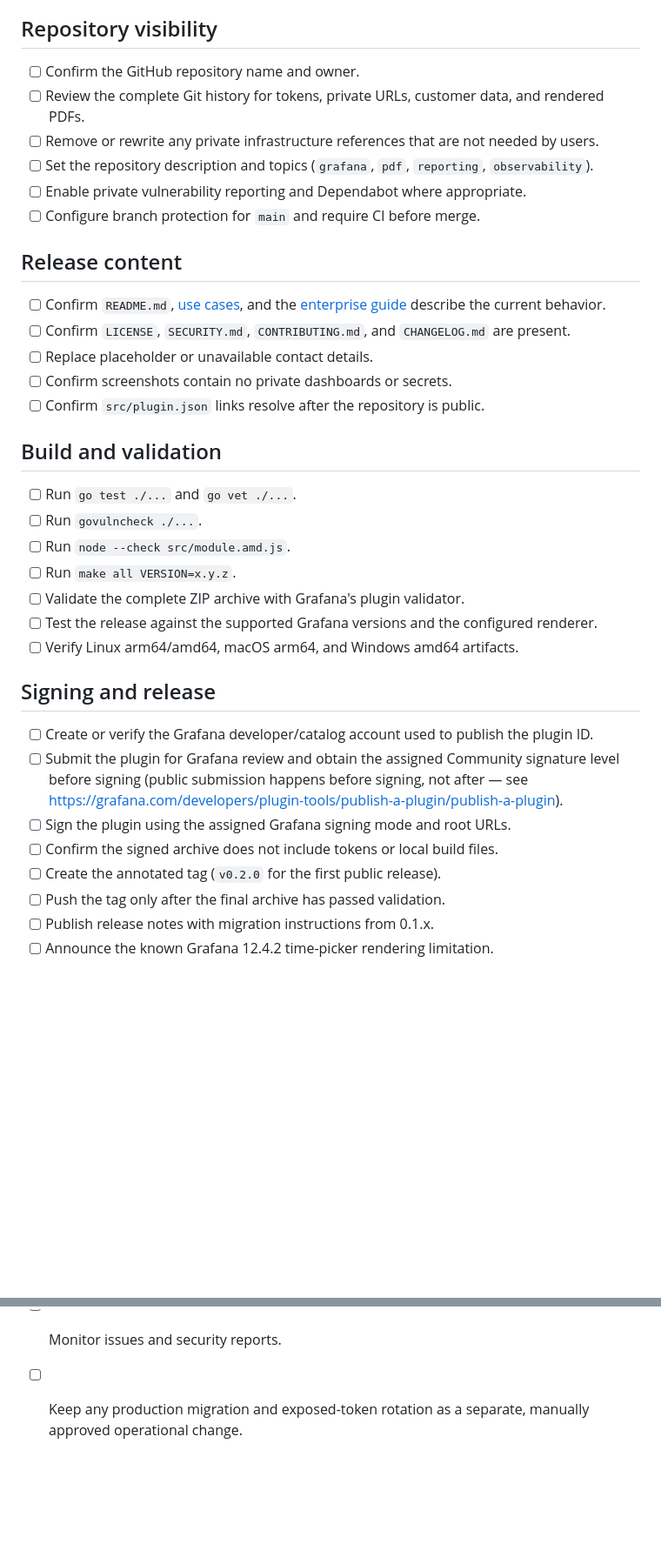
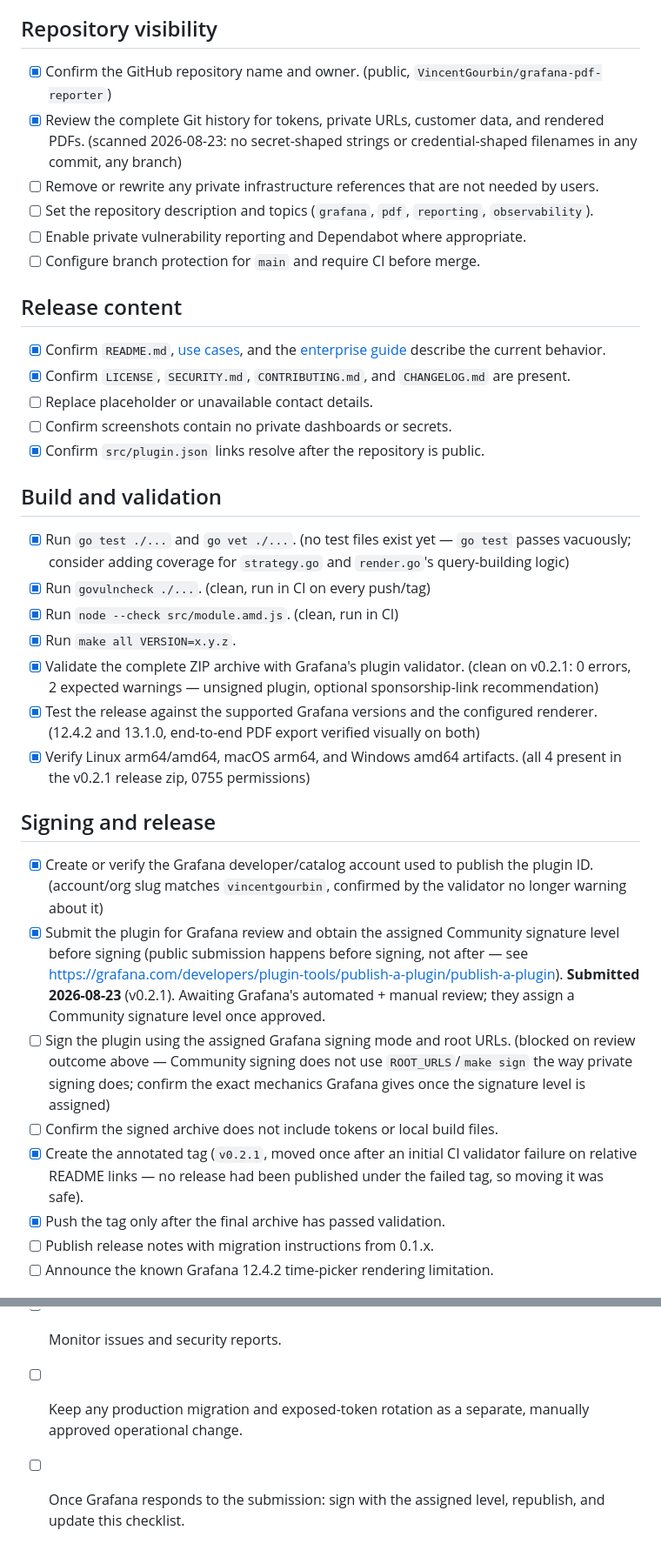
Before and after one commit to VincentGourbin/grafana-pdf-reporter, a Markdown page: docs/PUBLICATION.md, 2 parts joined by grey strips. Shown at 87% size. Drawn GitHub-style; blank space fills up the shorter version.

Commit message:
docs: record Catalog submission and update publication checklist
Submitted v0.2.1 for Grafana review on 2026-08-23. Checked off the
items actually verified this session (git history secret scan,
validator, multi-arch artifacts, cross-version testing) rather than
leaving them speculative.

```diff
--- a/docs/PUBLICATION.md
+++ b/docs/PUBLICATION.md
@@ -11,9 +11,10 @@ instead; it does not require a Grafana review.
 
 ## Repository visibility
 
-- [ ] Confirm the GitHub repository name and owner.
-- [ ] Review the complete Git history for tokens, private URLs, customer data,
-      and rendered PDFs.
+- [x] Confirm the GitHub repository name and owner. (public, `VincentGourbin/grafana-pdf-reporter`)
+- [x] Review the complete Git history for tokens, private URLs, customer data,
+      and rendered PDFs. (scanned 2026-08-23: no secret-shaped strings or
+      credential-shaped filenames in any commit, any branch)
 - [ ] Remove or rewrite any private infrastructure references that are not
       needed by users.
 - [ ] Set the repository description and topics (`grafana`, `pdf`, `reporting`,
@@ -23,37 +24,51 @@ instead; it does not require a Grafana review.
 
 ## Release content
 
-- [ ] Confirm `README.md`, [use cases](USE-CASES.md), and the
+- [x] Confirm `README.md`, [use cases](USE-CASES.md), and the
       [enterprise guide](DEPLOYMENT-ENTERPRISE.md) describe the current
       behavior.
-- [ ] Confirm `LICENSE`, `SECURITY.md`, `CONTRIBUTING.md`, and `CHANGELOG.md`
+- [x] Confirm `LICENSE`, `SECURITY.md`, `CONTRIBUTING.md`, and `CHANGELOG.md`
       are present.
 - [ ] Replace placeholder or unavailable contact details.
 - [ ] Confirm screenshots contain no private dashboards or secrets.
-- [ ] Confirm `src/plugin.json` links resolve after the repository is public.
+- [x] Confirm `src/plugin.json` links resolve after the repository is public.
 
 ## Build and validation
 
-- [ ] Run `go test ./...` and `go vet ./...`.
-- [ ] Run `govulncheck ./...`.
-- [ ] Run `node --check src/module.amd.js`.
-- [ ] Run `make all VERSION=x.y.z`.
-- [ ] Validate the complete ZIP archive with Grafana's plugin validator.
-- [ ] Test the release against the supported Grafana versions and the
-      configured renderer.
-- [ ] Verify Linux arm64/amd64, macOS arm64, and Windows amd64 artifacts.
+- [x] Run `go test ./...` and `go vet ./...`. (no test files exist yet — `go
+      test` passes vacuously; consider adding coverage for `strategy.go` and
+      `render.go`'s query-building logic)
+- [x] Run `govulncheck ./...`. (clean, run in CI on every push/tag)
+- [x] Run `node --check src/module.amd.js`. (clean, run in CI)
+- [x] Run `make all VERSION=x.y.z`.
+- [x] Validate the complete ZIP archive with Grafana's plugin validator.
+      (clean on v0.2.1: 0 errors, 2 expected warnings — unsigned plugin,
+      optional sponsorship-link recommendation)
+- [x] Test the release against the supported Grafana versions and the
+      configured renderer. (12.4.2 and 13.1.0, end-to-end PDF export
+      verified visually on both)
+- [x] Verify Linux arm64/amd64, macOS arm64, and Windows amd64 artifacts.
+      (all 4 present in the v0.2.1 release zip, 0755 permissions)
 
 ## Signing and release
 
-- [ ] Create or verify the Grafana developer/catalog account used to publish
-      the plugin ID.
-- [ ] Submit the plugin for Grafana review and obtain the assigned Community
+- [x] Create or verify the Grafana developer/catalog account used to publish
+      the plugin ID. (account/org slug matches `vincentgourbin`, confirmed
+      by the validator no longer warning about it)
+- [x] Submit the plugin for Grafana review and obtain the assigned Community
       signature level before signing (public submission happens before
       signing, not after — see https://grafana.com/developers/plugin-tools/publish-a-plugin/publish-a-plugin).
+      **Submitted 2026-08-23** (v0.2.1). Awaiting Grafana's automated +
+      manual review; they assign a Community signature level once approved.
 - [ ] Sign the plugin using the assigned Grafana signing mode and root URLs.
+      (blocked on review outcome above — Community signing does not use
+      `ROOT_URLS`/`make sign` the way private signing does; confirm the
+      exact mechanics Grafana gives once the signature level is assigned)
 - [ ] Confirm the signed archive does not include tokens or local build files.
-- [ ] Create the annotated tag (`v0.2.0` for the first public release).
-- [ ] Push the tag only after the final archive has passed validation.
+- [x] Create the annotated tag (`v0.2.1`, moved once after an initial CI
+      validator failure on relative README links — no release had been
+      published under the failed tag, so moving it was safe).
+- [x] Push the tag only after the final archive has passed validation.
 - [ ] Publish release notes with migration instructions from 0.1.x.
 - [ ] Announce the known Grafana 12.4.2 time-picker rendering limitation.
 
@@ -64,3 +79,5 @@ instead; it does not require a Grafana review.
 - [ ] Monitor issues and security reports.
 - [ ] Keep any production migration and exposed-token rotation as a separate,
       manually approved operational change.
+- [ ] Once Grafana responds to the submission: sign with the assigned level,
+      republish, and update this checklist.
```
